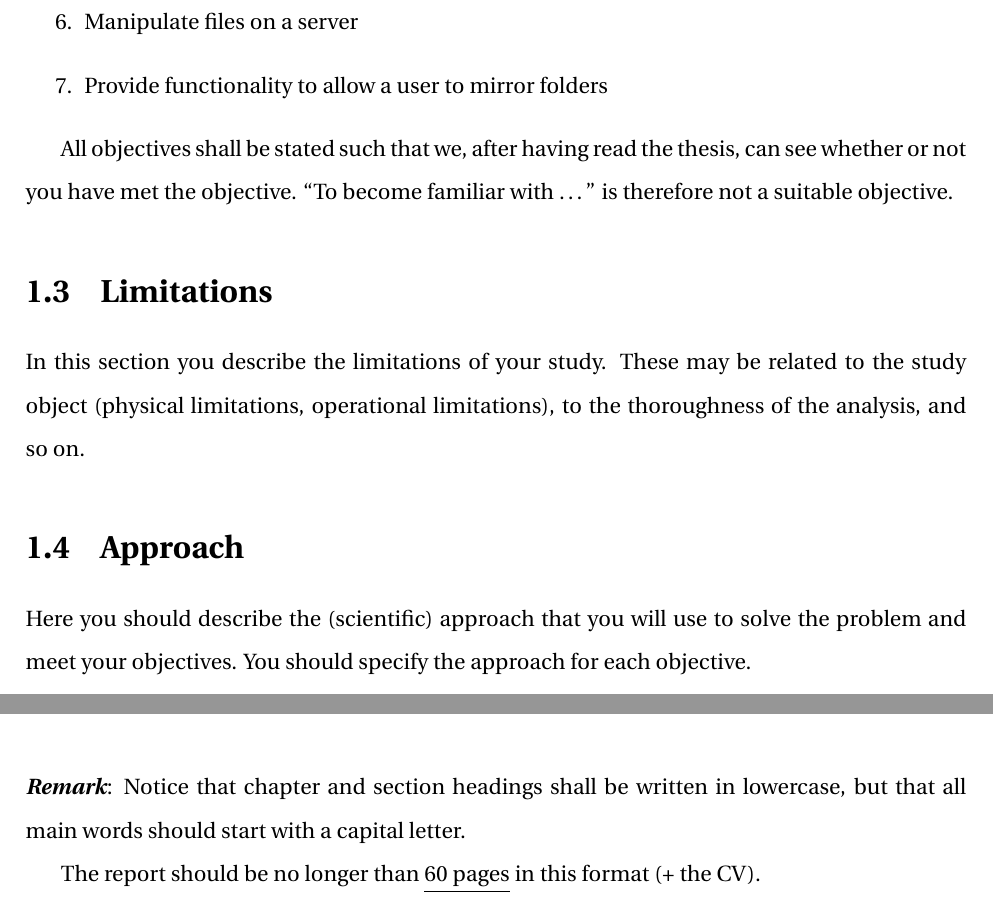
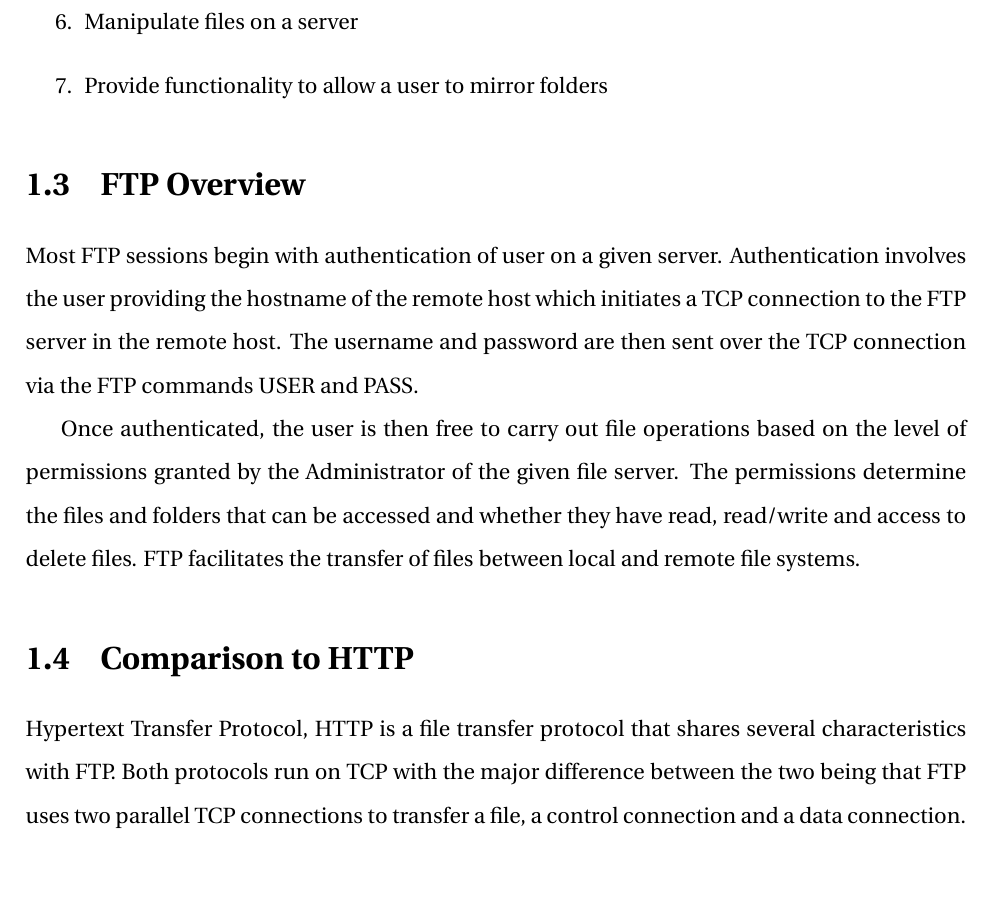
Before and after one commit to Snickdx/Group-Project, a LaTeX thesis (documentation/FTP Overview/thesis.tex, which reads documentation/FTP Overview/chapter01.tex): two parts of pages 7 and 8 of 21 before the commit and part of page 7 of 21 after it, the two joined at a grey line, cut so that both start at the same text, the shorter picture padded with empty space. Compiled offline with pdfLaTeX; a missing bibliography style is replaced by a similar one.

Commit message:
Updated report

```diff
--- a/documentation/FTP Overview/chapter01.tex
+++ b/documentation/FTP Overview/chapter01.tex
@@ -31,23 +31,19 @@ The main objectives of this Computer Networks project are to
 \item Provide functionality to allow a user to mirror folders
 \end{enumerate}
 
-All objectives shall be stated such that we, after having read the thesis, can see whether or not you have met the objective. ``To become familiar with \ldots'' is therefore not a suitable objective.
+%%=========================================
+\section{FTP Overview}
+Most FTP sessions begin with authentication of user on a given server. Authentication involves the user providing the hostname of the remote host which initiates a TCP
+connection to the FTP server in the remote host. The username and password are then sent over the TCP connection via the FTP commands USER and PASS. \par Once authenticated, the user
+is then free to carry out file operations based on the level of permissions granted by the Administrator of the given file server. The permissions determine the files and folders
+that can be accessed and whether they have read, read/write and access to delete files. FTP facilitates the transfer of files between local and remote file systems.
 
 %%=========================================
-\section{Limitations}
-In this section you describe the limitations of your study. These may be related to the study object (physical limitations, operational limitations), to the thoroughness of the analysis, and so on.
-%%=========================================
-\section{Approach}
-Here you should describe the (scientific) approach that you will use to solve the problem and meet your objectives. You should specify the approach for each objective.
+\section{Comparison to HTTP}
+Hypertext Transfer Protocol, HTTP is a file transfer protocol that shares several characteristics with FTP. Both protocols run on TCP with the major difference between the two being that
+FTP uses two parallel TCP connections to transfer a file, a control connection and a data connection.
 
 If there are any ethical problems related to your approach, these should be highlighted and discussed.
 %%=========================================
 \section{Structure of the Report}
 The rest of the report is structured as follows. Chapter 2 gives an introduction to \ldots
-
-\begin{remark}
-Notice that chapter and section headings shall be written in lowercase, but that all main words should start with a capital letter.
-\end{remark}
-
-
-The report should be no longer than \underline{60 pages} in this format (+ the CV).
```
